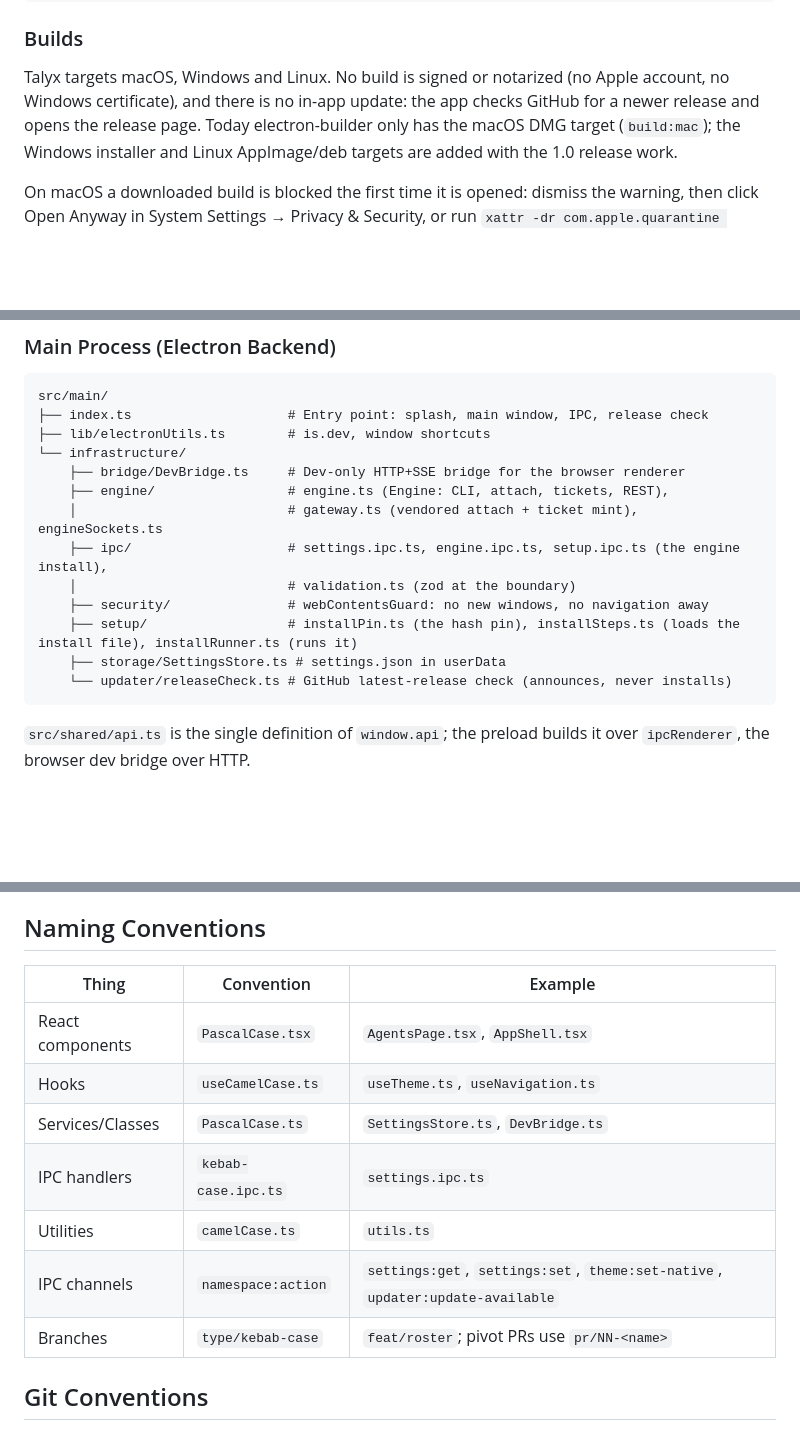
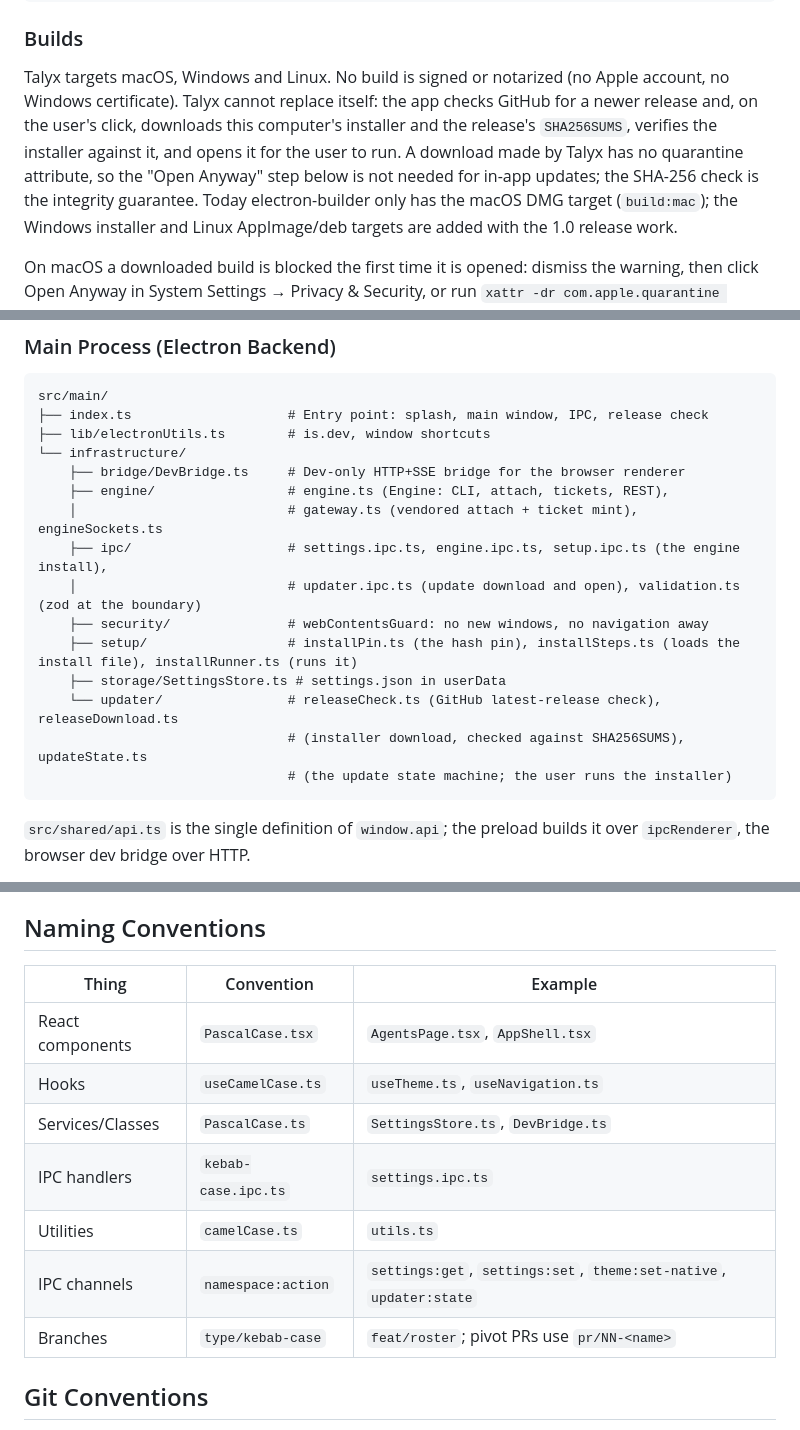
Before and after one commit to PetarStoev02/talyx-app, a Markdown page: CLAUDE.md, 3 parts joined by grey strips. Drawn GitHub-style; blank space fills up the shorter version.

````diff
--- a/CLAUDE.md
+++ b/CLAUDE.md
@@ -61,8 +61,11 @@ npm run reset            # Delete local app data (settings.json)
 ### Builds
 
 Talyx targets macOS, Windows and Linux. No build is signed or notarized (no Apple account, no
-Windows certificate), and there is no in-app update: the app checks GitHub for a newer release
-and opens the release page. Today electron-builder only has the macOS DMG target
+Windows certificate). Talyx cannot replace itself: the app checks GitHub for a newer release and,
+on the user's click, downloads this computer's installer and the release's `SHA256SUMS`, verifies
+the installer against it, and opens it for the user to run. A download made by Talyx has no
+quarantine attribute, so the "Open Anyway" step below is not needed for in-app updates; the
+SHA-256 check is the integrity guarantee. Today electron-builder only has the macOS DMG target
 (`build:mac`); the Windows installer and Linux AppImage/deb targets are added with the 1.0
 release work.
 
@@ -98,11 +101,13 @@ src/main/
     ├── engine/                 # engine.ts (Engine: CLI, attach, tickets, REST),
     │                           # gateway.ts (vendored attach + ticket mint), engineSockets.ts
     ├── ipc/                    # settings.ipc.ts, engine.ipc.ts, setup.ipc.ts (the engine install),
-    │                           # validation.ts (zod at the boundary)
+    │                           # updater.ipc.ts (update download and open), validation.ts (zod at the boundary)
     ├── security/               # webContentsGuard: no new windows, no navigation away
     ├── setup/                  # installPin.ts (the hash pin), installSteps.ts (loads the install file), installRunner.ts (runs it)
     ├── storage/SettingsStore.ts # settings.json in userData
-    └── updater/releaseCheck.ts # GitHub latest-release check (announces, never installs)
+    └── updater/                # releaseCheck.ts (GitHub latest-release check), releaseDownload.ts
+                                # (installer download, checked against SHA256SUMS), updateState.ts
+                                # (the update state machine; the user runs the installer)
 ```
 
 `src/shared/api.ts` is the single definition of `window.api`; the preload builds it over
@@ -239,15 +244,15 @@ one more table in that file.
 
 ## Naming Conventions
 
-| Thing            | Convention          | Example                                                                        |
-| ---------------- | ------------------- | ------------------------------------------------------------------------------ |
-| React components | `PascalCase.tsx`    | `AgentsPage.tsx`, `AppShell.tsx`                                               |
-| Hooks            | `useCamelCase.ts`   | `useTheme.ts`, `useNavigation.ts`                                              |
-| Services/Classes | `PascalCase.ts`     | `SettingsStore.ts`, `DevBridge.ts`                                             |
-| IPC handlers     | `kebab-case.ipc.ts` | `settings.ipc.ts`                                                              |
-| Utilities        | `camelCase.ts`      | `utils.ts`                                                                     |
-| IPC channels     | `namespace:action`  | `settings:get`, `settings:set`, `theme:set-native`, `updater:update-available` |
-| Branches         | `type/kebab-case`   | `feat/roster`; pivot PRs use `pr/NN-<name>`                                    |
+| Thing            | Convention          | Example                                                             |
+| ---------------- | ------------------- | ------------------------------------------------------------------- |
+| React components | `PascalCase.tsx`    | `AgentsPage.tsx`, `AppShell.tsx`                                    |
+| Hooks            | `useCamelCase.ts`   | `useTheme.ts`, `useNavigation.ts`                                   |
+| Services/Classes | `PascalCase.ts`     | `SettingsStore.ts`, `DevBridge.ts`                                  |
+| IPC handlers     | `kebab-case.ipc.ts` | `settings.ipc.ts`                                                   |
+| Utilities        | `camelCase.ts`      | `utils.ts`                                                          |
+| IPC channels     | `namespace:action`  | `settings:get`, `settings:set`, `theme:set-native`, `updater:state` |
+| Branches         | `type/kebab-case`   | `feat/roster`; pivot PRs use `pr/NN-<name>`                         |
 
 ## Git Conventions
 
````
Also changed, not shown: README.md (+2 -2 lines).
